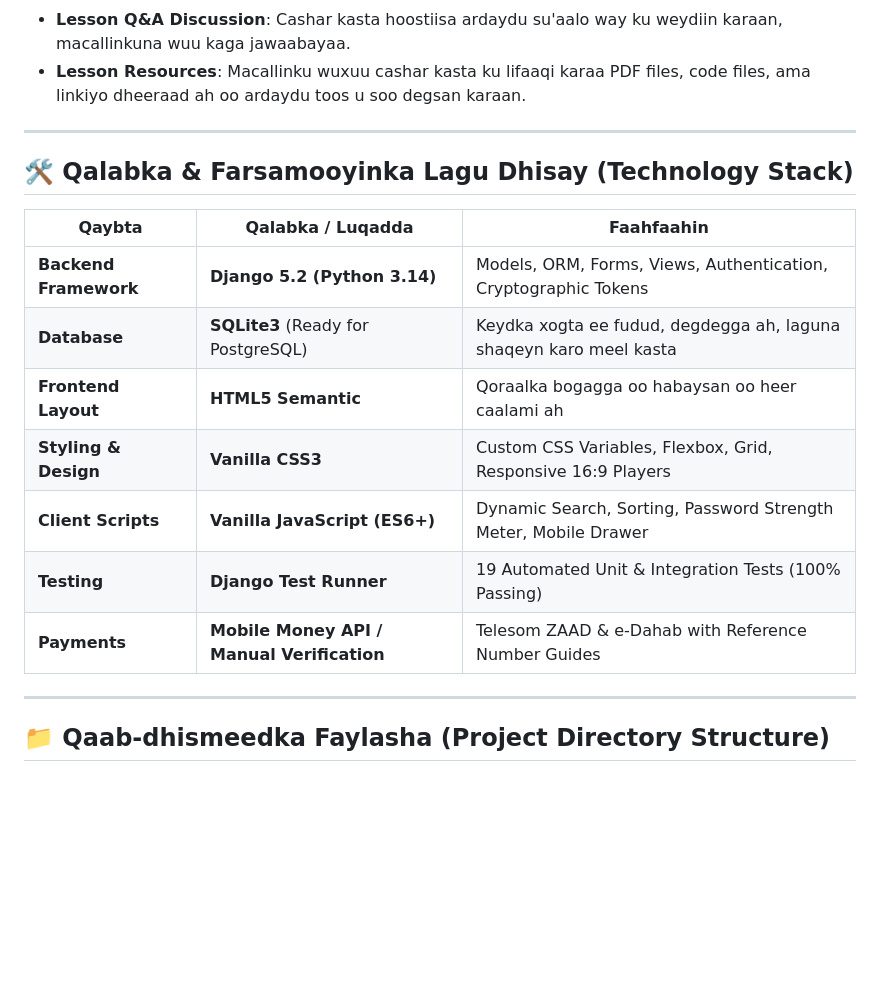
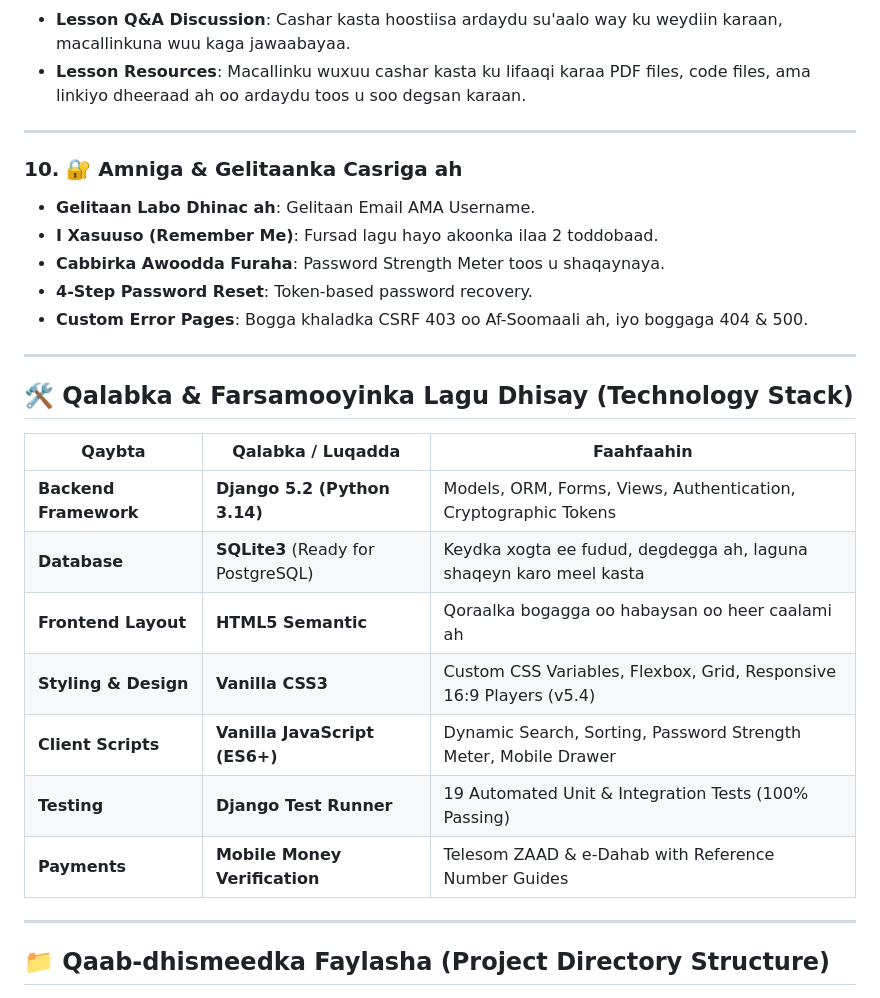
Before and after one commit to Abdikadirkosar/django-elearning, a Markdown page: README.md, the part around one of its changes. Drawn GitHub-style; blank space fills up the shorter version.

```diff
--- a/README.md
+++ b/README.md
@@ -133,6 +134,15 @@ Dashboard-ka ardayga (`/dashboard/`) waxaa loo habeeyay 3 qaybood oo nadiif ah:
 
 ---
 
+### 10. 🔐 Amniga & Gelitaanka Casriga ah
+- **Gelitaan Labo Dhinac ah**: Gelitaan Email AMA Username.
+- **I Xasuuso (Remember Me)**: Fursad lagu hayo akoonka ilaa 2 toddobaad.
+- **Cabbirka Awoodda Furaha**: Password Strength Meter toos u shaqaynaya.
+- **4-Step Password Reset**: Token-based password recovery.
+- **Custom Error Pages**: Bogga khaladka CSRF 403 oo Af-Soomaali ah, iyo boggaga 404 & 500.
+
+---
+
 ## 🛠️ Qalabka & Farsamooyinka Lagu Dhisay (Technology Stack)
 
 | Qaybta | Qalabka / Luqadda | Faahfaahin |
@@ -140,10 +150,10 @@ Dashboard-ka ardayga (`/dashboard/`) waxaa loo habeeyay 3 qaybood oo nadiif ah:
 | **Backend Framework** | **Django 5.2 (Python 3.14)** | Models, ORM, Forms, Views, Authentication, Cryptographic Tokens |
 | **Database** | **SQLite3** (Ready for PostgreSQL) | Keydka xogta ee fudud, degdegga ah, laguna shaqeyn karo meel kasta |
 | **Frontend Layout** | **HTML5 Semantic** | Qoraalka bogagga oo habaysan oo heer caalami ah |
-| **Styling & Design** | **Vanilla CSS3** | Custom CSS Variables, Flexbox, Grid, Responsive 16:9 Players |
+| **Styling & Design** | **Vanilla CSS3** | Custom CSS Variables, Flexbox, Grid, Responsive 16:9 Players (v5.4) |
 | **Client Scripts** | **Vanilla JavaScript (ES6+)** | Dynamic Search, Sorting, Password Strength Meter, Mobile Drawer |
 | **Testing** | **Django Test Runner** | 19 Automated Unit & Integration Tests (100% Passing) |
-| **Payments** | **Mobile Money API / Manual Verification** | Telesom ZAAD & e-Dahab with Reference Number Guides |
+| **Payments** | **Mobile Money Verification** | Telesom ZAAD & e-Dahab with Reference Number Guides |
 
 ---
 
```
Also changed, not shown: other parts of README.md (+40 -39 lines).
